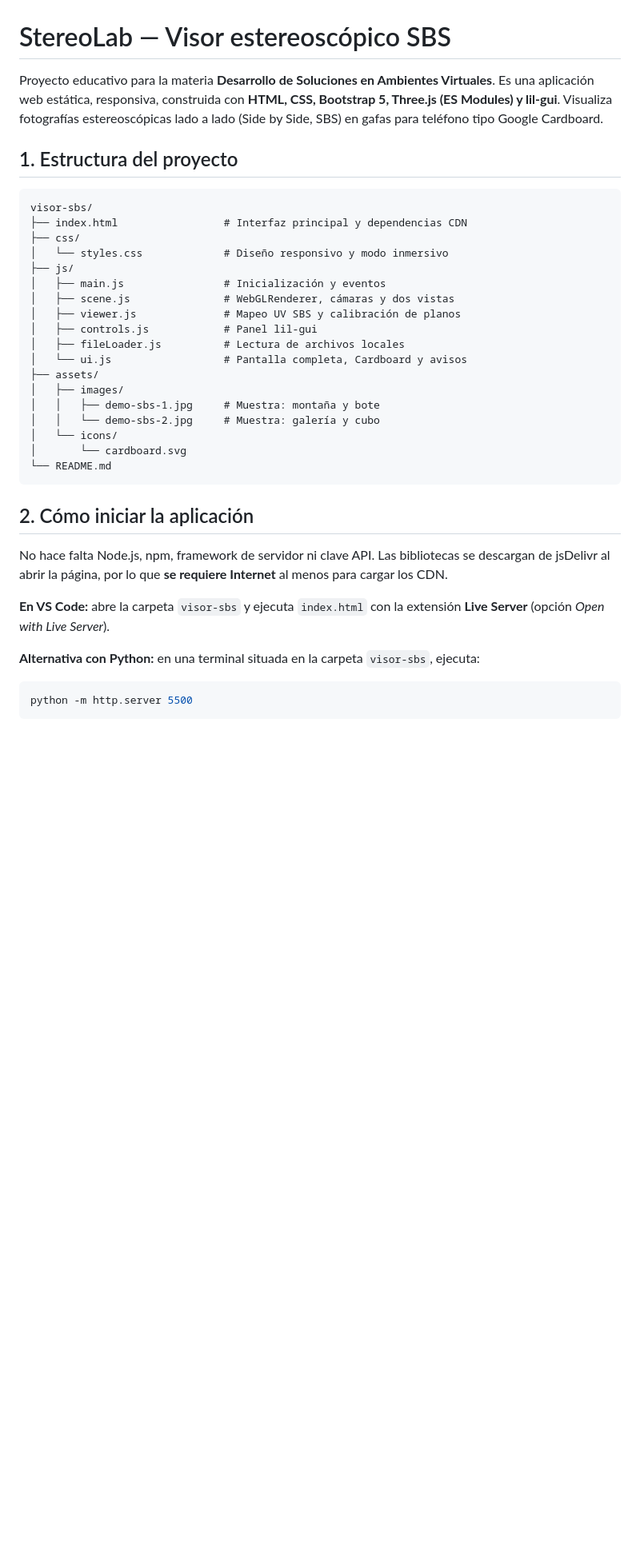
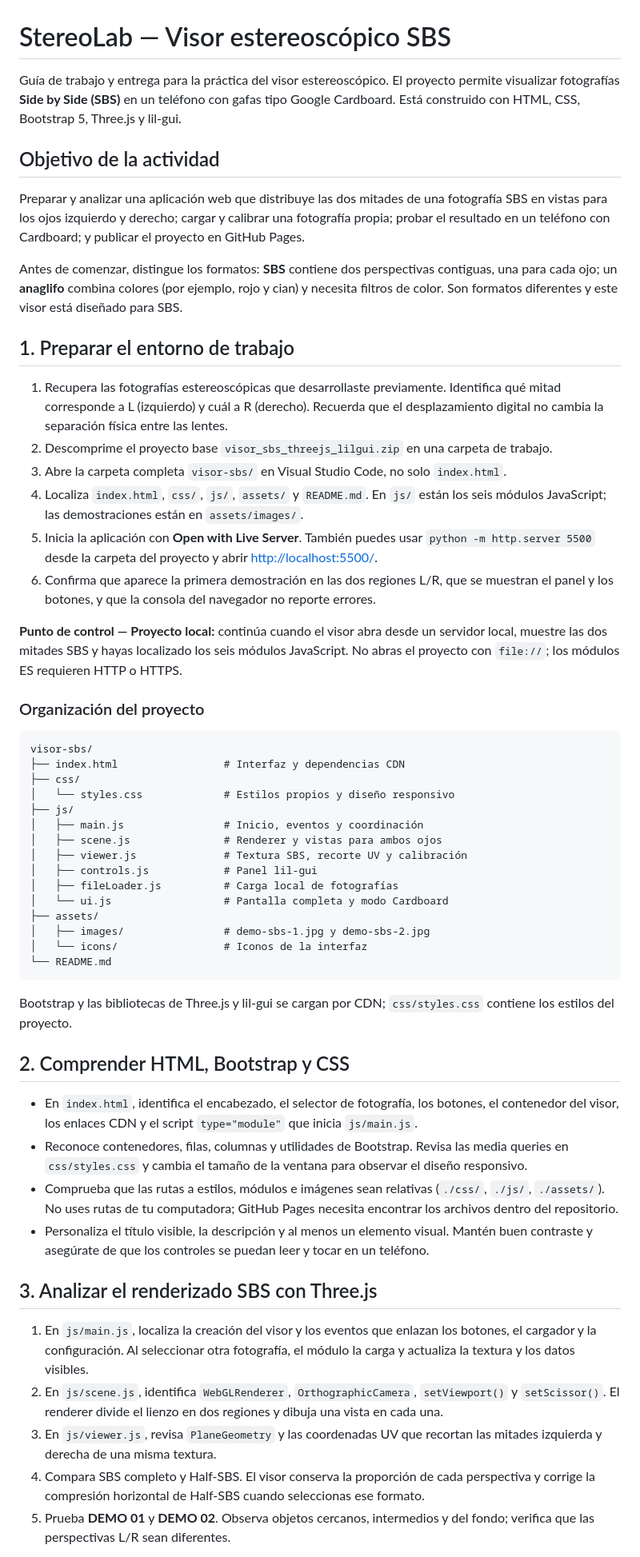
Before and after one commit to LlanderalArteaga/visor-sbs, a Markdown page: README.md, the part around one of its changes. Shown at 80% size. Rendered like a GitHub page; blank space fills up the shorter version.

````diff
--- a/README.md
+++ b/README.md
@@ -1,39 +1,58 @@
 # StereoLab — Visor estereoscópico SBS
 
-Proyecto educativo para la materia **Desarrollo de Soluciones en Ambientes Virtuales**. Es una aplicación web estática, responsiva, construida con **HTML, CSS, Bootstrap 5, Three.js (ES Modules) y lil-gui**. Visualiza fotografías estereoscópicas lado a lado (Side by Side, SBS) en gafas para teléfono tipo Google Cardboard.
+Guía de trabajo y entrega para la práctica del visor estereoscópico. El proyecto permite visualizar fotografías **Side by Side (SBS)** en un teléfono con gafas tipo Google Cardboard. Está construido con HTML, CSS, Bootstrap 5, Three.js y lil-gui.
 
-## 1. Estructura del proyecto
+## Objetivo de la actividad
+
+Preparar y analizar una aplicación web que distribuye las dos mitades de una fotografía SBS en vistas para los ojos izquierdo y derecho; cargar y calibrar una fotografía propia; probar el resultado en un teléfono con Cardboard; y publicar el proyecto en GitHub Pages.
+
+Antes de comenzar, distingue los formatos: **SBS** contiene dos perspectivas contiguas, una para cada ojo; un **anaglifo** combina colores (por ejemplo, rojo y cian) y necesita filtros de color. Son formatos diferentes y este visor está diseñado para SBS.
+
+## 1. Preparar el entorno de trabajo
+
+1. Recupera las fotografías estereoscópicas que desarrollaste previamente. Identifica qué mitad corresponde a L (izquierdo) y cuál a R (derecho). Recuerda que el desplazamiento digital no cambia la separación física entre las lentes.
+2. Descomprime el proyecto base `visor_sbs_threejs_lilgui.zip` en una carpeta de trabajo.
+3. Abre la carpeta completa `visor-sbs/` en Visual Studio Code, no solo `index.html`.
+4. Localiza `index.html`, `css/`, `js/`, `assets/` y `README.md`. En `js/` están los seis módulos JavaScript; las demostraciones están en `assets/images/`.
+5. Inicia la aplicación con **Open with Live Server**. También puedes usar `python -m http.server 5500` desde la carpeta del proyecto y abrir <http://localhost:5500/>.
+6. Confirma que aparece la primera demostración en las dos regiones L/R, que se muestran el panel y los botones, y que la consola del navegador no reporte errores.
+
+**Punto de control — Proyecto local:** continúa cuando el visor abra desde un servidor local, muestre las dos mitades SBS y hayas localizado los seis módulos JavaScript. No abras el proyecto con `file://`; los módulos ES requieren HTTP o HTTPS.
+
+### Organización del proyecto
 
 ```text
 visor-sbs/
-├── index.html                 # Interfaz principal y dependencias CDN
+├── index.html                 # Interfaz y dependencias CDN
 ├── css/
-│   └── styles.css             # Diseño responsivo y modo inmersivo
+│   └── styles.css             # Estilos propios y diseño responsivo
 ├── js/
-│   ├── main.js                # Inicialización y eventos
-│   ├── scene.js               # WebGLRenderer, cámaras y dos vistas
-│   ├── viewer.js              # Mapeo UV SBS y calibración de planos
+│   ├── main.js                # Inicio, eventos y coordinación
+│   ├── scene.js               # Renderer y vistas para ambos ojos
+│   ├── viewer.js              # Textura SBS, recorte UV y calibración
 │   ├── controls.js            # Panel lil-gui
-│   ├── fileLoader.js          # Lectura de archivos locales
-│   └── ui.js                  # Pantalla completa, Cardboard y avisos
+│   ├── fileLoader.js          # Carga local de fotografías
+│   └── ui.js                  # Pantalla completa y modo Cardboard
 ├── assets/
-│   ├── images/
-│   │   ├── demo-sbs-1.jpg     # Muestra: montaña y bote
-│   │   └── demo-sbs-2.jpg     # Muestra: galería y cubo
-│   └── icons/
-│       └── cardboard.svg
+│   ├── images/                # demo-sbs-1.jpg y demo-sbs-2.jpg
+│   └── icons/                 # Iconos de la interfaz
 └── README.md
 ```
 
-## 2. Cómo iniciar la aplicación
+Bootstrap y las bibliotecas de Three.js y lil-gui se cargan por CDN; `css/styles.css` contiene los estilos del proyecto.
 
-No hace falta Node.js, npm, framework de servidor ni clave API. Las bibliotecas se descargan de jsDelivr al abrir la página, por lo que **se requiere Internet** al menos para cargar los CDN.
+## 2. Comprender HTML, Bootstrap y CSS
 
-**En VS Code:** abre la carpeta `visor-sbs` y ejecuta `index.html` con la extensión **Live Server** (opción *Open with Live Server*).
+- En `index.html`, identifica el encabezado, el selector de fotografía, los botones, el contenedor del visor, los enlaces CDN y el script `type="module"` que inicia `js/main.js`.
+- Reconoce contenedores, filas, columnas y utilidades de Bootstrap. Revisa las media queries en `css/styles.css` y cambia el tamaño de la ventana para observar el diseño responsivo.
+- Comprueba que las rutas a estilos, módulos e imágenes sean relativas (`./css/`, `./js/`, `./assets/`). No uses rutas de tu computadora; GitHub Pages necesita encontrar los archivos dentro del repositorio.
+- Personaliza el título visible, la descripción y al menos un elemento visual. Mantén buen contraste y asegúrate de que los controles se puedan leer y tocar en un teléfono.
 
-**Alternativa con Python:** en una terminal situada en la carpeta `visor-sbs`, ejecuta:
+## 3. Analizar el renderizado SBS con Three.js
 
-```bash
-python -m http.server 5500
-```
+1. En `js/main.js`, localiza la creación del visor y los eventos que enlazan los botones, el cargador y la configuración. Al seleccionar otra fotografía, el módulo la carga y actualiza la textura y los datos visibles.
+2. En `js/scene.js`, identifica `WebGLRenderer`, `OrthographicCamera`, `setViewport()` y `setScissor()`. El renderer divide el lienzo en dos regiones y dibuja una vista en cada una.
+3. En `js/viewer.js`, revisa `PlaneGeometry` y las coordenadas UV que recortan las mitades izquierda y derecha de una misma textura.
+4. Compara SBS completo y Half-SBS. El visor conserva la proporción de cada perspectiva y corrige la compresión horizontal de Half-SBS cuando seleccionas ese formato.
+5. Prueba **DEMO 01** y **DEMO 02**. Observa objetos cercanos, intermedios y del fondo; verifica que las perspectivas L/R sean diferentes.
 
````
Also changed, not shown: other parts of README.md (+80 -62 lines).
